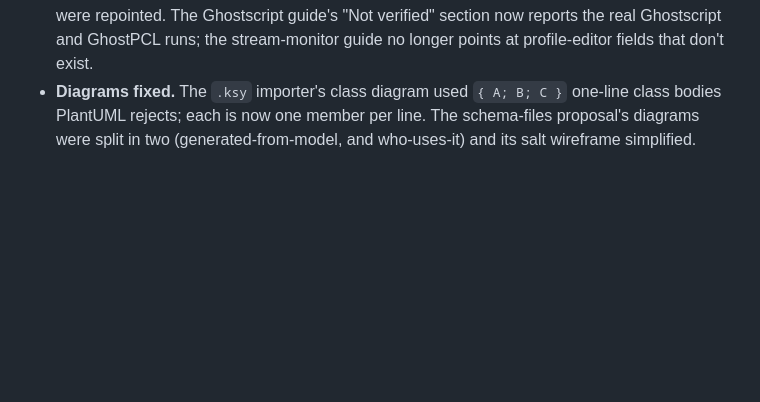
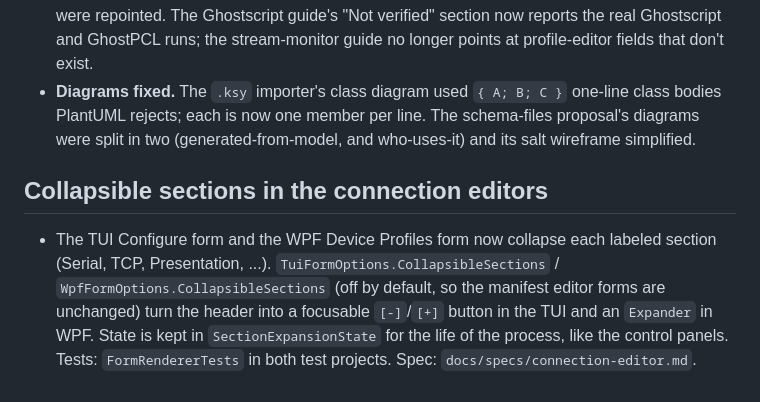
Before and after one commit to OutOfBandDevelopment/dev-term, a Markdown page: docs/changes/2026-10-02.md, the part around the change. Drawn GitHub-style; blank space fills up the shorter version.

Commit message:
Collapsible sections in the connection editors (TUI and WPF)

```diff
--- a/docs/changes/2026-10-02.md
+++ b/docs/changes/2026-10-02.md
@@ -378,3 +378,7 @@ Converter tools dialog screenshots: `ConverterToolsScreenshotTests` (TUI, 80x25,
 - Tests: `ConverterToolsStoreTests` (new), validator cases, a WPF test for the menu's save/cancel behavior; the suites pass (Configuration 451, WPF 240, Console 415, coding standards 2).
 - **Proposals closed and moved to `docs/design/features/`**: `stream-content-detection.md` (its unbuilt items, live PostScript/PCL preview, TUI SVG drawing, CLI export and export-folder cleanup, are now in `BACKLOG.md`), `stream-converter-tools.md`, and `theme-builder.md` (manual review done earlier today). Their Status text was rewritten (the "Phase 2: not started" and "no real tool run" lines were stale), and links in code comments, specs and the README were repointed. The Ghostscript guide's "Not verified" section now reports the real Ghostscript and GhostPCL runs; the stream-monitor guide no longer points at profile-editor fields that don't exist.
 - **Diagrams fixed.** The `.ksy` importer's class diagram used `{ A; B; C }` one-line class bodies PlantUML rejects; each is now one member per line. The schema-files proposal's diagrams were split in two (generated-from-model, and who-uses-it) and its salt wireframe simplified.
+
+## Collapsible sections in the connection editors
+
+- The TUI Configure form and the WPF Device Profiles form now collapse each labeled section (Serial, TCP, Presentation, ...). `TuiFormOptions.CollapsibleSections` / `WpfFormOptions.CollapsibleSections` (off by default, so the manifest editor forms are unchanged) turn the header into a focusable `[-]`/`[+]` button in the TUI and an `Expander` in WPF. State is kept in `SectionExpansionState` for the life of the process, like the control panels. Tests: `FormRendererTests` in both test projects. Spec: `docs/specs/connection-editor.md`.
```
Also changed, not shown: docs/specs/connection-editor.md (+6 -0 lines), docs/user-guide/images/wpf-device-profiles-hid.png, docs/user-guide/images/wpf-device-profiles-loopback.png, docs/user-guide/images/wpf-device-profiles-serial.png, docs/user-guide/images/wpf-device-profiles-tcp.png, docs/user-guide/images/wpf-theme-dark-profiles.png, docs/user-guide/images/wpf-theme-light-profiles.png, 6 other files.
